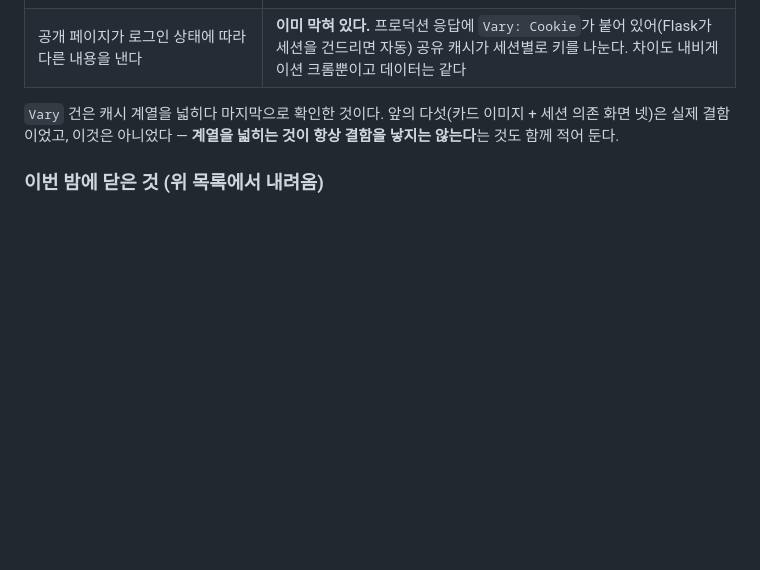
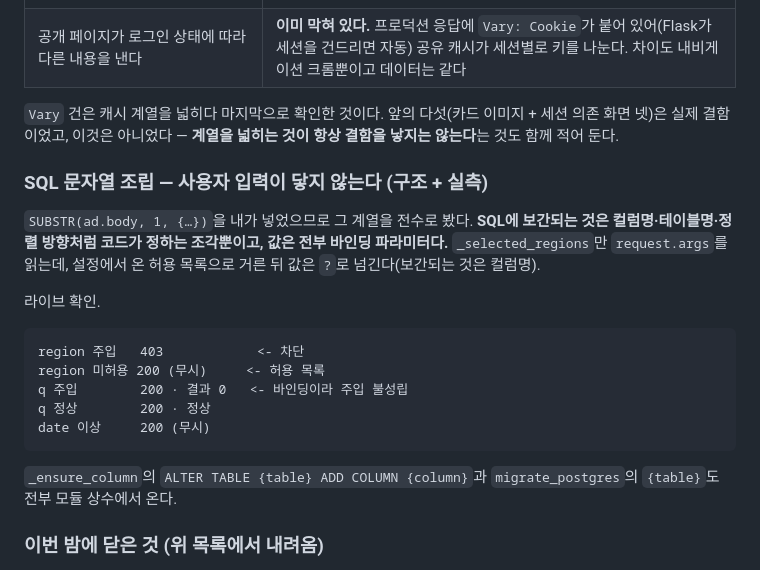
Before and after one commit to seunghooda-dev/news-express, a Markdown page: docs/reports/2026-08-11-stabilization.md, the part around the change. Drawn GitHub-style; blank space fills up the shorter version.

Commit message:
docs: SQL 문자열 조립 전수 감사 — 사용자 입력이 닿지 않는다
어제 `SUBSTR(ad.body, 1, {…})`을 내가 넣었으므로 그 계열을 전수로 봤다.

**SQL에 보간되는 것은 컬럼명·테이블명·정렬 방향처럼 코드가 정하는 조각뿐이고,
값은 전부 바인딩 파라미터다.** `_selected_regions`만 `request.args`를 읽는데,
설정에서 온 허용 목록으로 거른 뒤 값은 `?`로 넘긴다(보간되는 것은 컬럼명).

라이브 확인.

    region 주입   403            <- 차단
    region 미허용 200 (무시)     <- 허용 목록
    q 주입        200 · 결과 0   <- 바인딩이라 주입 불성립
    q 정상        200 · 정상
    date 이상     200 (무시)

`_ensure_column`의 ALTER와 `migrate_postgres`의 테이블명도 전부 모듈 상수다.

## 스캐너가 처음엔 82건을 뱉었다

중괄호만 있으면 잡는 정규식이라 `{"main", "#content"}` 같은 집합 리터럴까지
SQL로 셌다. 그대로 보고했으면 "보간 82곳"이라는 겁주는 숫자가 됐을 것이다.
좁혀서 실제 SQL만 남기고, 그 각각이 어디서 오는지 따라간 뒤에 결론을 냈다.

결함이 없다는 것도 기록해 둔다 — 다시 파지 않도록.

게이트 527 통과.

Co-Authored-By: Claude Opus 5 <noreply@anthropic.com>

````diff
--- a/docs/reports/2026-08-11-stabilization.md
+++ b/docs/reports/2026-08-11-stabilization.md
@@ -266,6 +266,26 @@ GET 24개(공개 12·로그인 5·운영 4·면제 3). 이 중 **로그인 요
 세션 의존 화면 넷)은 실제 결함이었고, 이것은 아니었다 — **계열을 넓히는 것이 항상
 결함을 낳지는 않는다**는 것도 함께 적어 둔다.
 
+### SQL 문자열 조립 — 사용자 입력이 닿지 않는다 (구조 + 실측)
+
+`SUBSTR(ad.body, 1, {…})`을 내가 넣었으므로 그 계열을 전수로 봤다. **SQL에 보간되는
+것은 컬럼명·테이블명·정렬 방향처럼 코드가 정하는 조각뿐이고, 값은 전부 바인딩
+파라미터다.** `_selected_regions`만 `request.args`를 읽는데, 설정에서 온 허용 목록으로
+거른 뒤 값은 `?`로 넘긴다(보간되는 것은 컬럼명).
+
+라이브 확인.
+
+```
+region 주입   403            <- 차단
+region 미허용 200 (무시)     <- 허용 목록
+q 주입        200 · 결과 0   <- 바인딩이라 주입 불성립
+q 정상        200 · 정상
+date 이상     200 (무시)
+```
+
+`_ensure_column`의 `ALTER TABLE {table} ADD COLUMN {column}`과 `migrate_postgres`의
+`{table}`도 전부 모듈 상수에서 온다.
+
 ### 이번 밤에 닫은 것 (위 목록에서 내려옴)
 
 - 백업 검증이 15분마다 덤프 전체를 `json.load` → 지문 + 12시간으로 **96회 → 2회**
````
